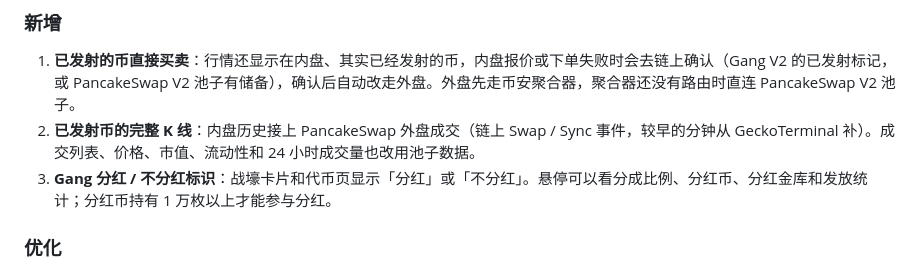
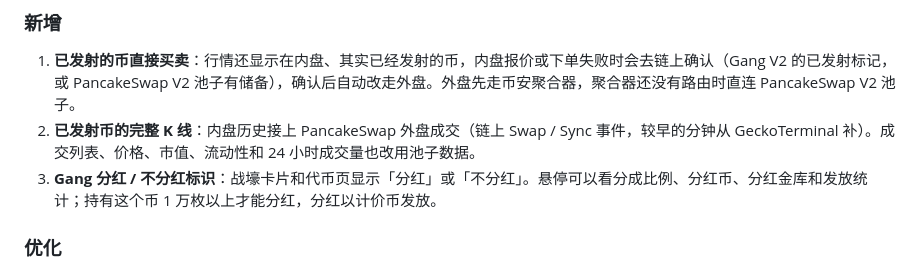
Before and after one commit to ashuai168/TMTN, a Markdown page: CHANGELOG.md, the part around the change. Rendered like a GitHub page.

Commit message:
CHANGELOG: clarify Gang dividend eligibility
Co-Authored-By: Claude Opus 5.5 (1M context) <noreply@anthropic.com>

```diff
--- a/CHANGELOG.md
+++ b/CHANGELOG.md
@@ -8,7 +8,7 @@
 
 1. **已发射的币直接买卖**：行情还显示在内盘、其实已经发射的币，内盘报价或下单失败时会去链上确认（Gang V2 的已发射标记，或 PancakeSwap V2 池子有储备），确认后自动改走外盘。外盘先走币安聚合器，聚合器还没有路由时直连 PancakeSwap V2 池子。
 2. **已发射币的完整 K 线**：内盘历史接上 PancakeSwap 外盘成交（链上 Swap / Sync 事件，较早的分钟从 GeckoTerminal 补）。成交列表、价格、市值、流动性和 24 小时成交量也改用池子数据。
-3. **Gang 分红 / 不分红标识**：战壕卡片和代币页显示「分红」或「不分红」。悬停可以看分成比例、分红币、分红金库和发放统计；分红币持有 1 万枚以上才能参与分红。
+3. **Gang 分红 / 不分红标识**：战壕卡片和代币页显示「分红」或「不分红」。悬停可以看分成比例、分红币、分红金库和发放统计；持有这个币 1 万枚以上才能分红，分红以计价币发放。
 
 ### 优化
 
```
